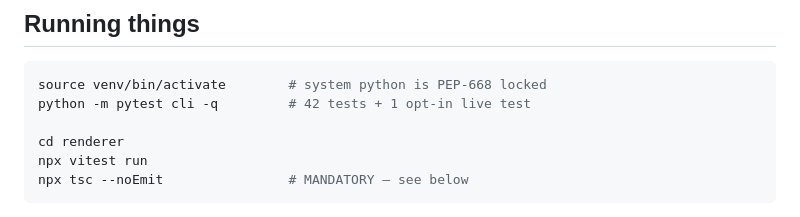
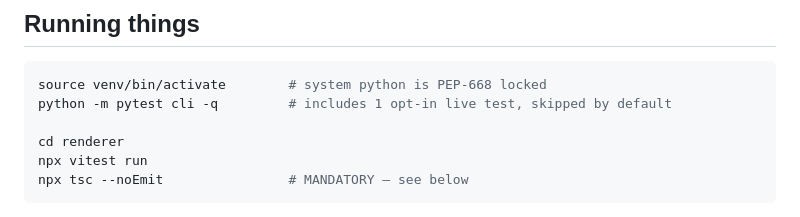
Before and after one commit to NitzanLary/walkthrough, a Markdown page: CLAUDE.md, the part around the change. GitHub-like rendering.

````diff
--- a/CLAUDE.md
+++ b/CLAUDE.md
@@ -54,7 +54,7 @@ Verify by running the thing, not by reasoning about it — see the camera note b
 
 ```bash
 source venv/bin/activate        # system python is PEP-668 locked
-python -m pytest cli -q         # 42 tests + 1 opt-in live test
+python -m pytest cli -q         # includes 1 opt-in live test, skipped by default
 
 cd renderer
 npx vitest run
````
Also changed, not shown: README.md (+6 -1 lines).
